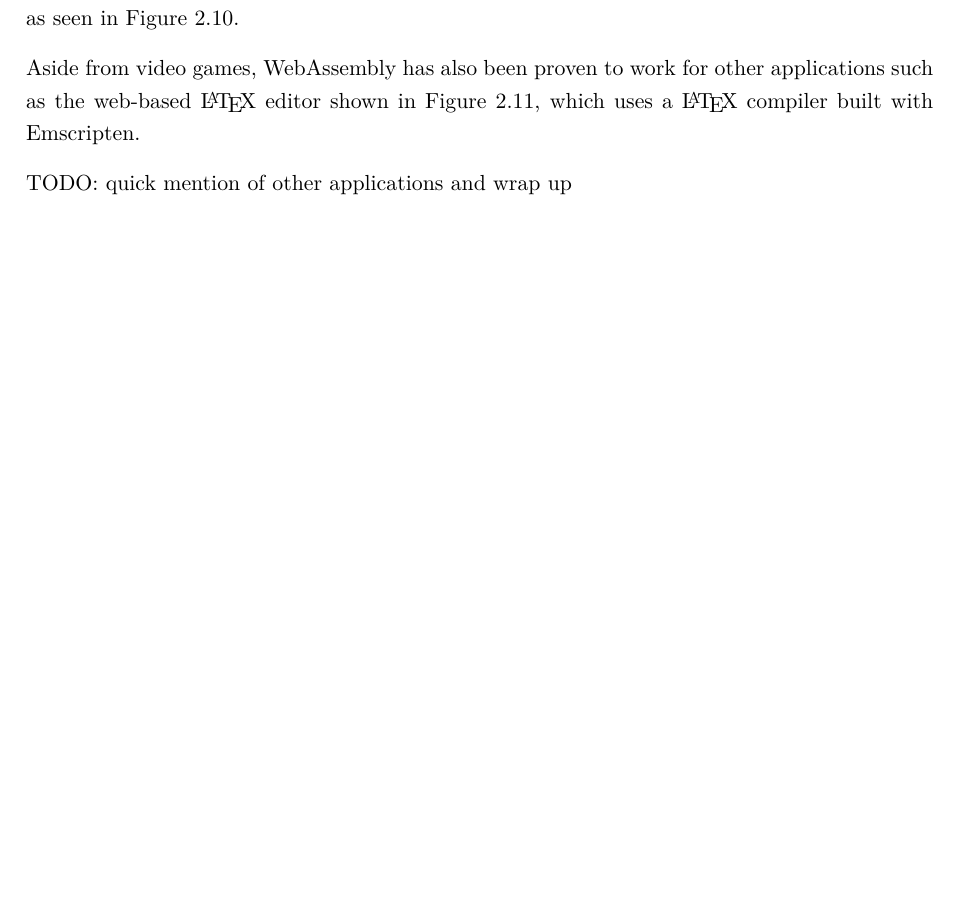
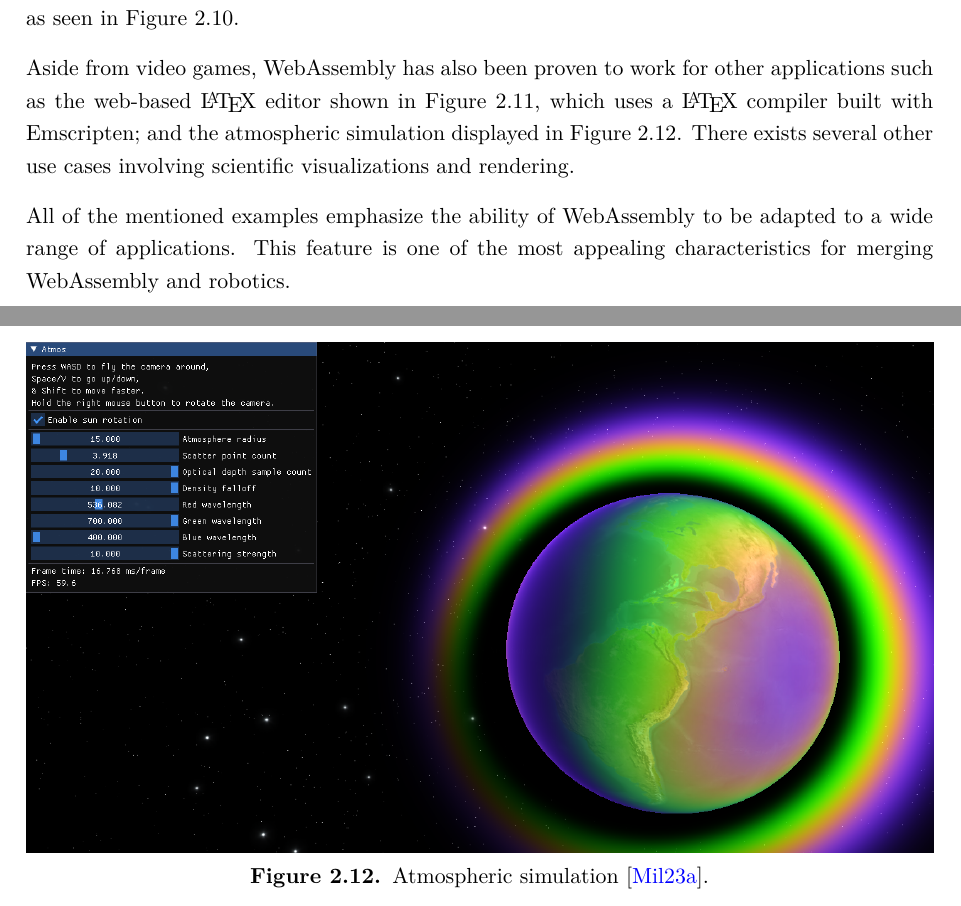
Before and after one commit to IsabelParedes/robosys-thesis, a LaTeX thesis (main.tex, which reads 02_chapters/100_Literature.tex): part of page 17 of 42 before the commit and two parts of pages 17 and 19 of 43 after it, the two joined at a grey line, cut so that both start at the same text, the shorter picture padded with empty space. Compiled offline with pdfLaTeX.

Commit message:
Wrap literature review

```diff
--- a/02_chapters/100_Literature.tex
+++ b/02_chapters/100_Literature.tex
@@ -173,7 +173,7 @@
             \label{fig:pong}
         \end{figure}
 
-        Aside from video games, WebAssembly has also been proven to work for other applications such as the web-based \LaTeX\ editor shown in Figure~\ref{fig:latex}, which uses a \LaTeX\ compiler built with Emscripten.
+        Aside from video games, WebAssembly has also been proven to work for other applications such as the web-based \LaTeX\ editor shown in Figure~\ref{fig:latex}, which uses a \LaTeX\ compiler built with Emscripten; and the atmospheric simulation displayed in Figure~\ref{fig:atmos}. There exists several other use cases involving scientific visualizations and rendering.
 
         \begin{figure}[htbp]
             \centering
@@ -182,4 +182,13 @@
             \label{fig:latex}
         \end{figure}
 
-        TODO: quick mention of other applications and wrap up
+
+
+        \begin{figure}[htbp]
+            \centering
+            \includegraphics[width=\linewidth]{02_atmosphere.png}
+            \caption{Atmospheric simulation~\cite{atmos}.}
+            \label{fig:atmos}
+        \end{figure}
+
+        All of the mentioned examples emphasize the ability of WebAssembly to be adapted to a wide range of applications. This feature is one of the most appealing characteristics for merging WebAssembly and robotics.
```
Also changed, not shown: 04_refer/References.bib (+8 -0 lines), 03_images/02_atmosphere.png (added), 02_chapters/100_Literature.tex (2 more changed lines).
